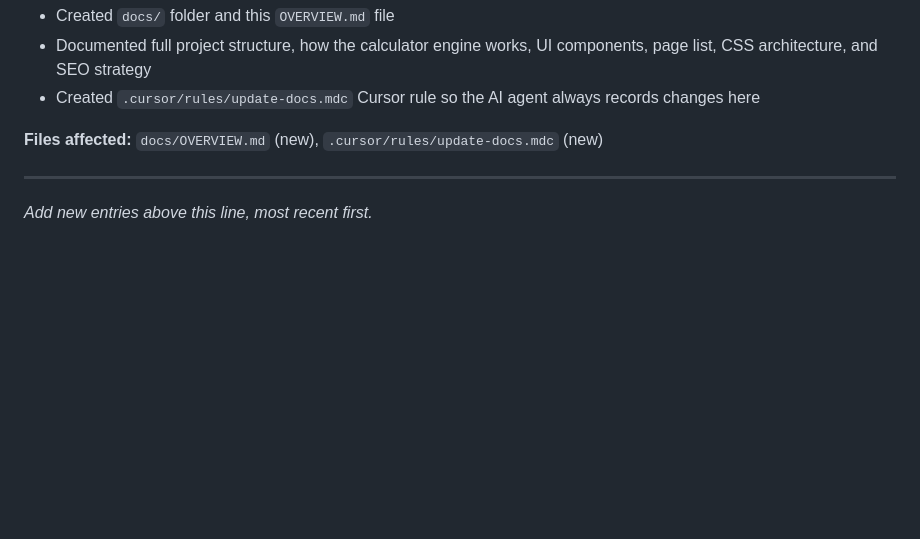
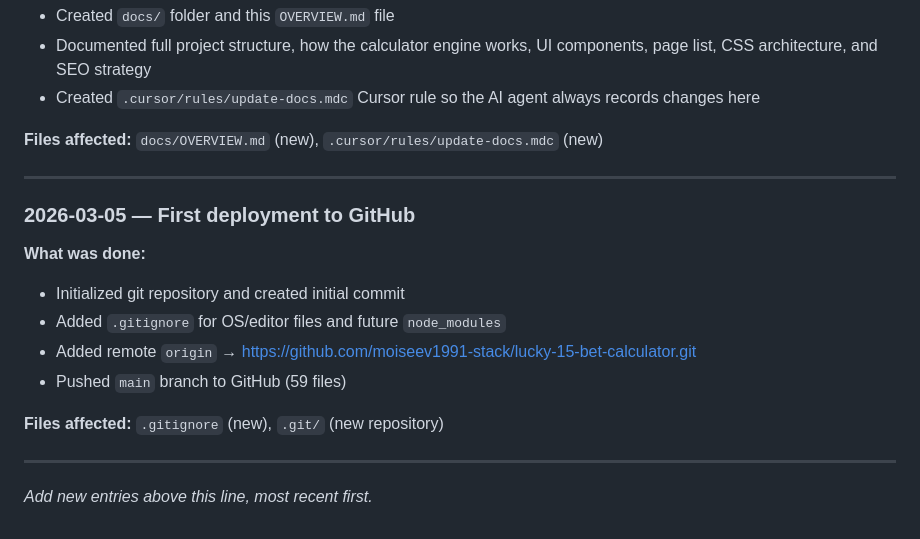
Before and after one commit to moiseev1991-stack/lucky-15-bet-calculator, a Markdown page: docs/OVERVIEW.md, the part around the change. Drawn GitHub-style; blank space fills up the shorter version.

Commit message:
docs: add change log for GitHub deployment
Made-with: Cursor

```diff
--- a/docs/OVERVIEW.md
+++ b/docs/OVERVIEW.md
@@ -300,4 +300,16 @@ All significant changes made to this project are recorded below. Most recent fir
 
 ---
 
+### 2026-03-05 — First deployment to GitHub
+
+**What was done:**
+- Initialized git repository and created initial commit
+- Added `.gitignore` for OS/editor files and future `node_modules`
+- Added remote `origin` → https://github.com/moiseev1991-stack/lucky-15-bet-calculator.git
+- Pushed `main` branch to GitHub (59 files)
+
+**Files affected:** `.gitignore` (new), `.git/` (new repository)
+
+---
+
 _Add new entries above this line, most recent first._
```
